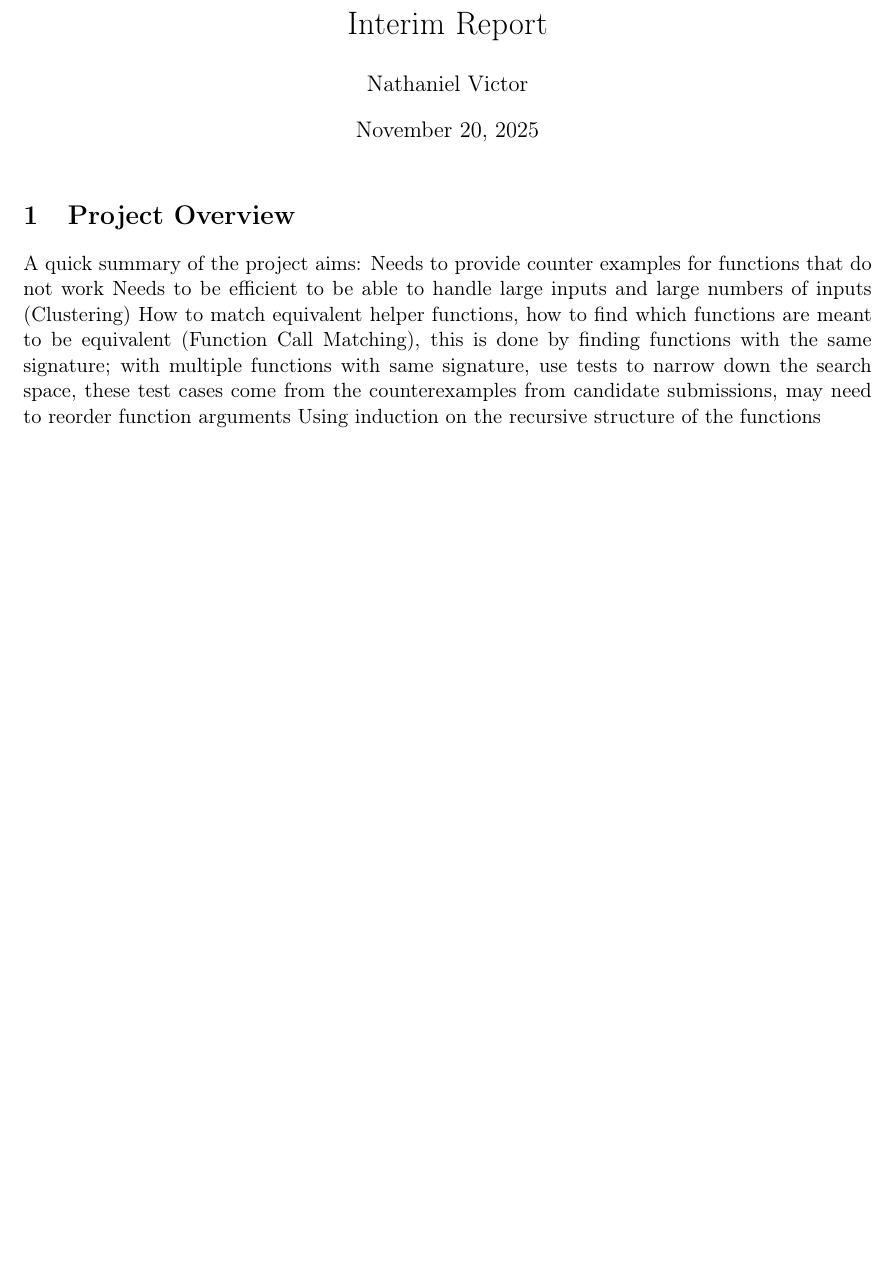
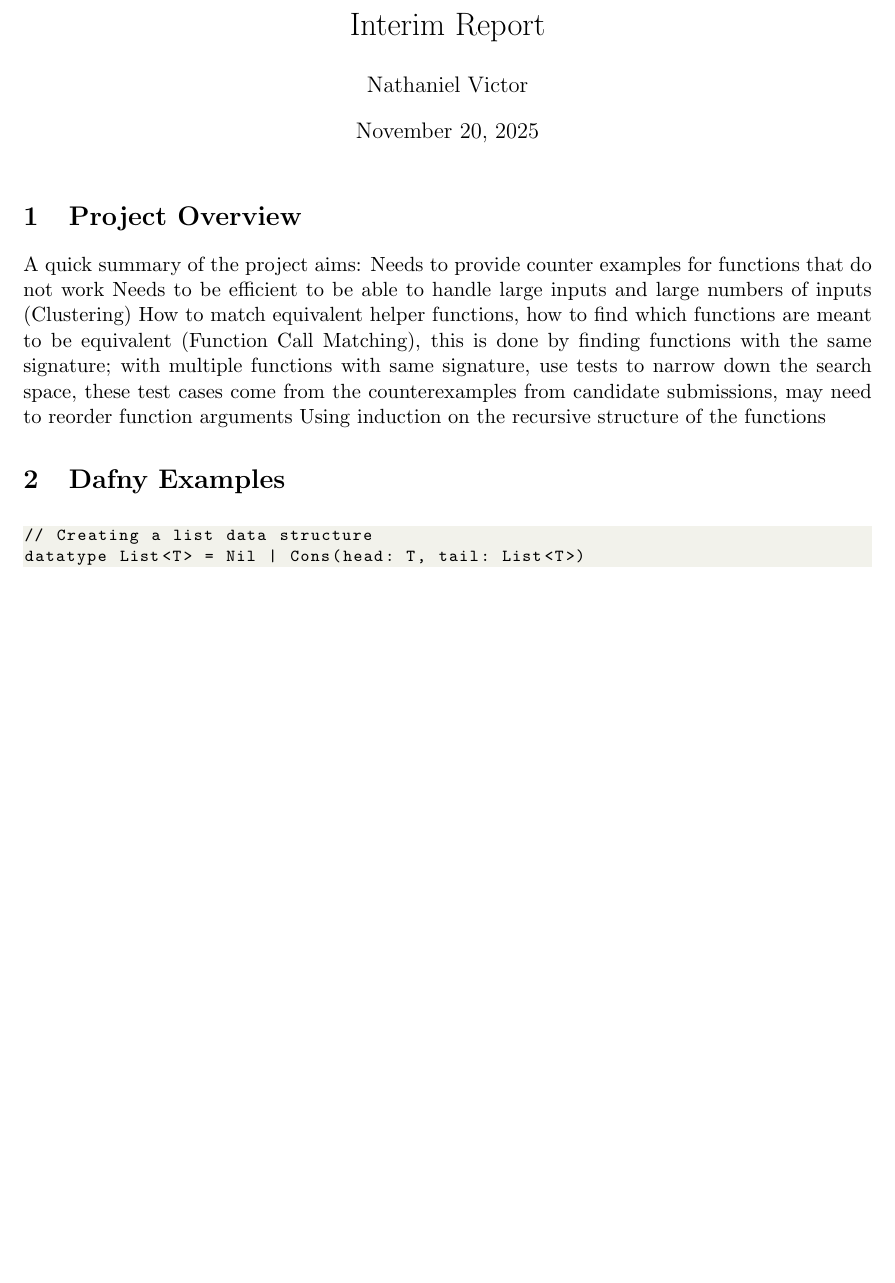
Before and after one commit to NVictor2004/equidafny, a LaTeX document (report/interim.tex): part of the page, cut so that both start at the same text. Compiled offline with pdfLaTeX.

Commit message:
feat: Defined basic Dafny code snippet styling

```diff
--- a/report/interim.tex
+++ b/report/interim.tex
@@ -4,8 +4,17 @@
 % Layout stuff, 1in is standard margin
 \usepackage[margin=1in]{geometry}
 
-\usepackage{minted}
-\usepackage[T1]{fontenc}
+\usepackage{listings}
+\usepackage{xcolor}
+
+\definecolor{backcolour}{rgb}{0.95,0.95,0.92}
+
+\lstdefinestyle{codestyle}{
+    backgroundcolor=\color{backcolour},
+    basicstyle=\ttfamily\footnotesize
+}
+
+\lstset{style=codestyle}
 
 \title{Interim Report}
 \author{Nathaniel Victor}
@@ -23,4 +32,11 @@ Needs to be efficient to be able to handle large inputs and large numbers of inp
 How to match equivalent helper functions, how to find which functions are meant to be equivalent (Function Call Matching), this is done by finding functions with the same signature; with multiple functions with same signature, use tests to narrow down the search space, these test cases come from the counterexamples from candidate submissions, may need to reorder function arguments
 Using induction on the recursive structure of the functions
 
+\section{Dafny Examples}
+
+\begin{lstlisting}
+// Creating a list data structure
+datatype List<T> = Nil | Cons(head: T, tail: List<T>)
+\end{lstlisting}
+
 \end{document}
```
